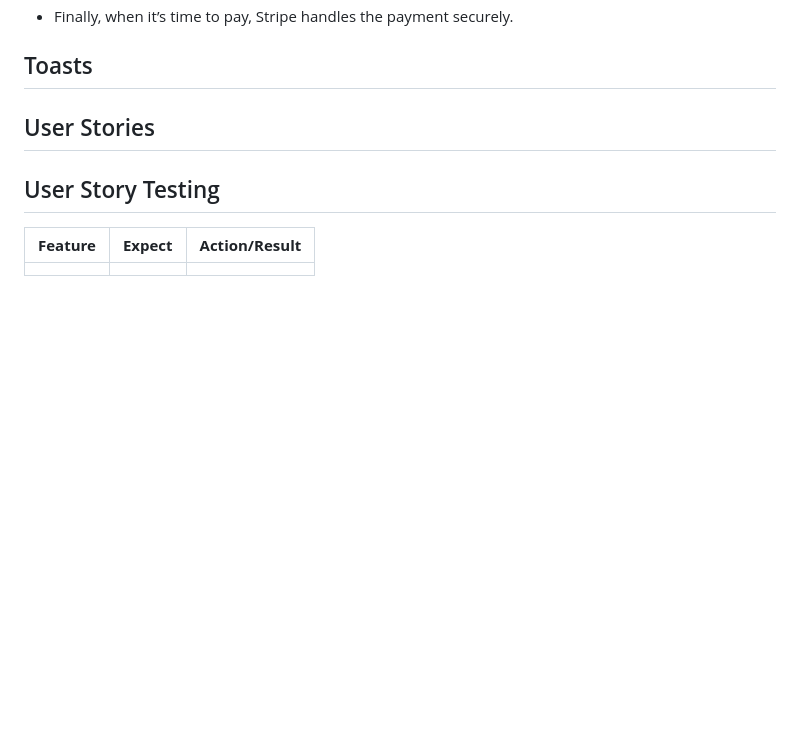
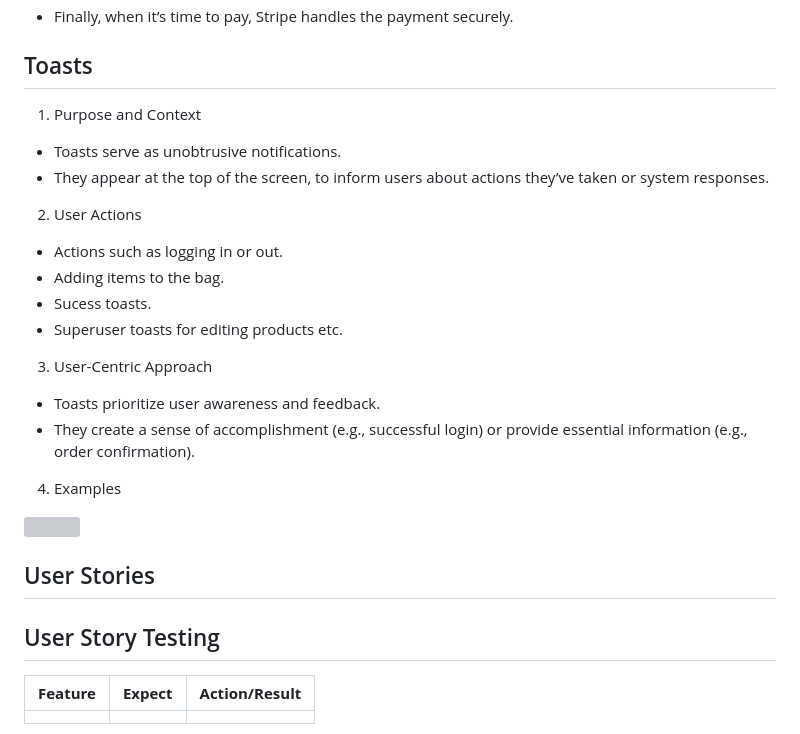
Before and after one commit to DEV451997/MP4, a Markdown page: README.md, the part around the change. Rendered like a GitHub page; blank space fills up the shorter version; grey boxes are pictures that could not be loaded.

Commit message:
Toasts readme

```diff
--- a/README.md
+++ b/README.md
@@ -298,6 +298,20 @@ In regards to research I looked into e-commerce stores which provide the ability
 
 ## Toasts
 
+1. Purpose and Context
+* Toasts serve as unobtrusive notifications.
+* They appear at the top of the screen, to inform users about actions they’ve taken or system responses.
+2. User Actions
+* Actions such as logging in or out.
+* Adding items to the bag.
+* Sucess toasts.
+* Superuser toasts for editing products etc.
+3. User-Centric Approach
+* Toasts prioritize user awareness and feedback.
+* They create a sense of accomplishment (e.g., successful login) or provide essential information (e.g., order confirmation).
+4. Examples
+<img src="">
+
 ## User Stories
 
 ## User Story Testing
```
